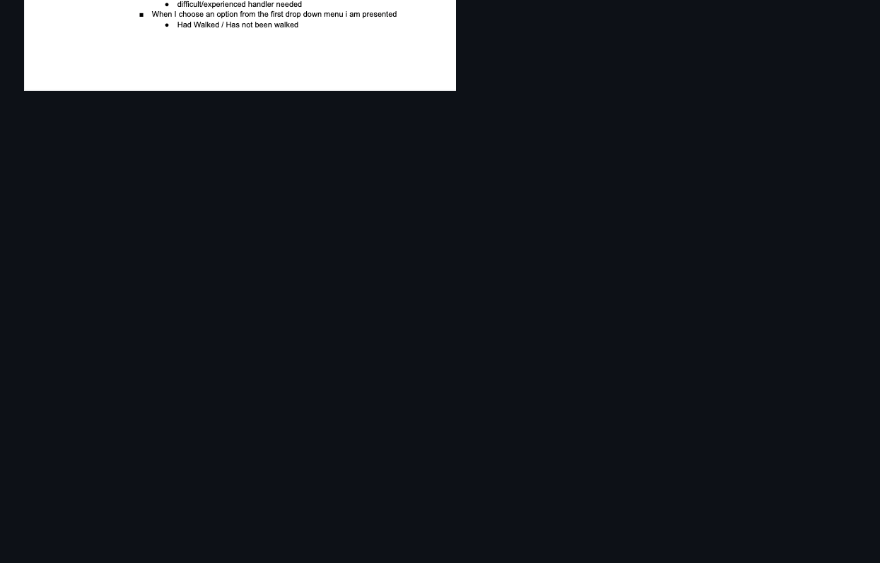
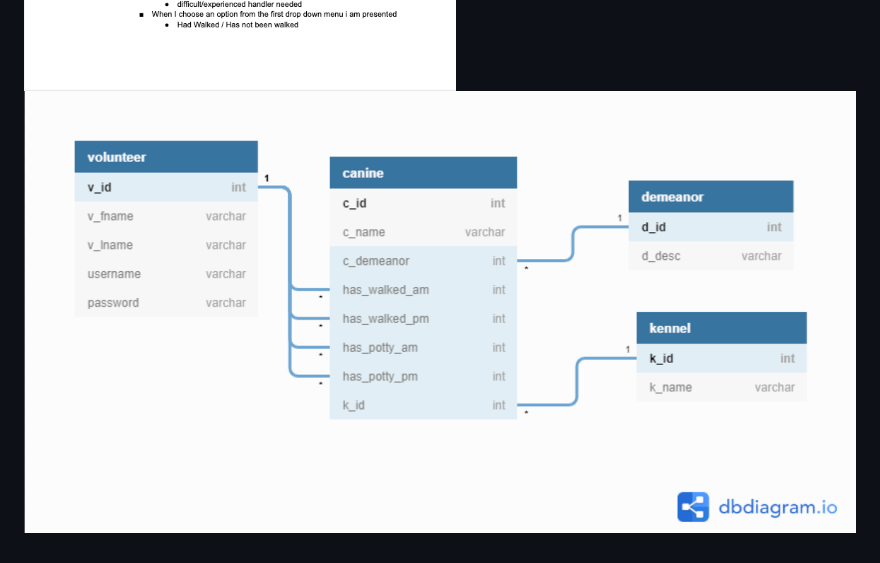
Before and after one commit to shellienguyen/happy-tails, a Markdown page: README.md, the part around the change. Rendered like a GitHub page; pictures changed too: images/association.png (added); blank space fills up the shorter version.

```diff
--- a/README.md
+++ b/README.md
@@ -92,3 +92,4 @@ Tier 2 employee (add dogs, remove dogs, remove volunteers, add tier 1 employees)
   shelliednnguyen@gmail.com
 
   ![](./images/pic_1.png)
+  ![](./images/association.png)
```
Also changed, not shown: 10 other files.
